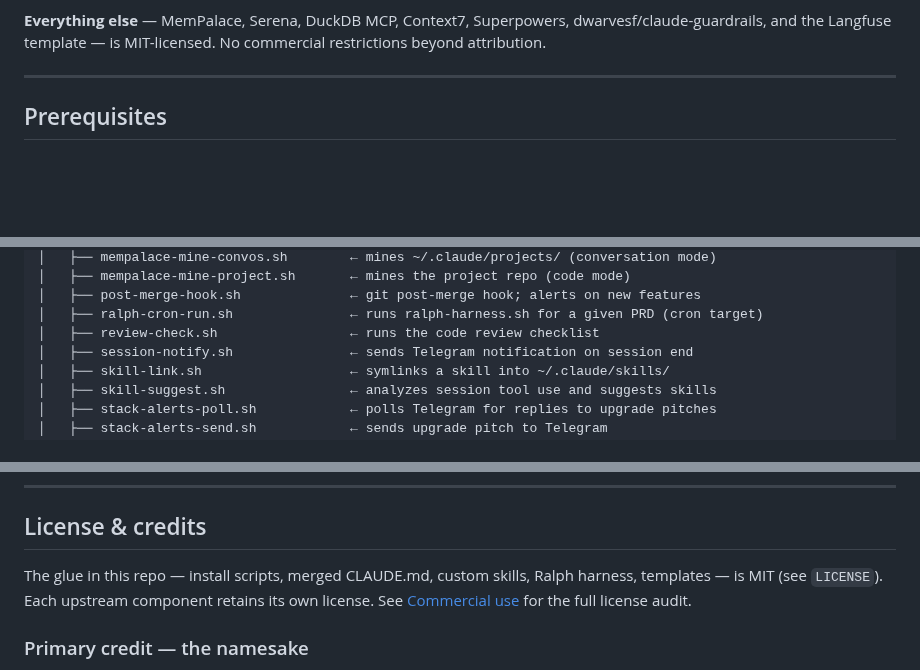
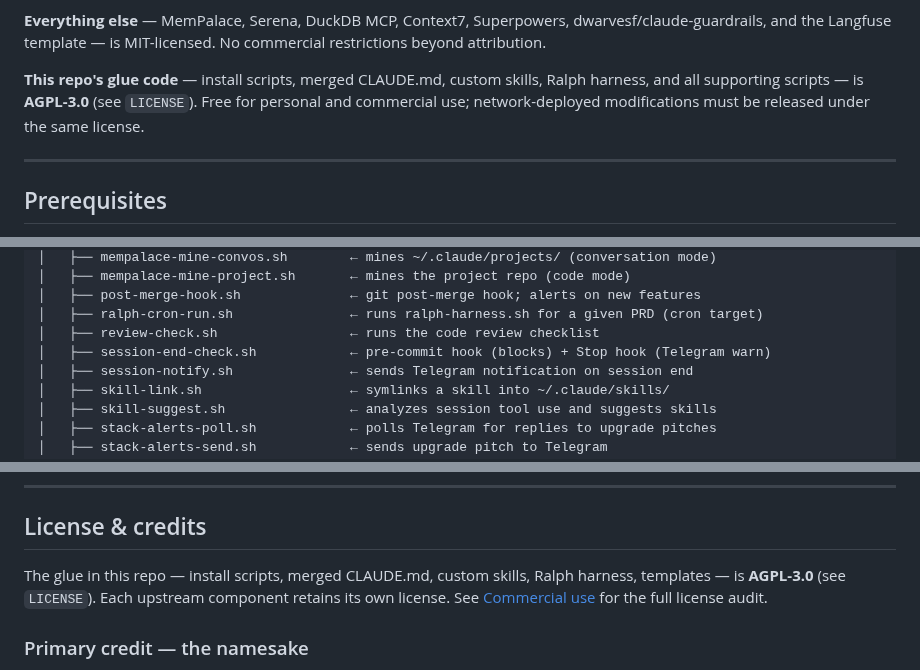
Before and after one commit to williamblair333/Uncle-J-s-Refinery, a Markdown page: README.md, 3 parts joined by grey strips. Drawn GitHub-style; blank space fills up the shorter version.

```diff
--- a/README.md
+++ b/README.md
@@ -150,6 +150,8 @@ Commercial use is governed by [Anthropic's Commercial Terms of Service](https://
 Everything outside the `/ee` folder is MIT — free for commercial use with no usage limits. The `/ee` folder contains enterprise-only features (SCIM, audit logs, data retention policies) that require a commercial license. See [Langfuse open-source FAQ](https://langfuse.com/docs/open-source).
 
 **Everything else** — MemPalace, Serena, DuckDB MCP, Context7, Superpowers, dwarvesf/claude-guardrails, and the Langfuse template — is MIT-licensed. No commercial restrictions beyond attribution.
+
+**This repo's glue code** — install scripts, merged CLAUDE.md, custom skills, Ralph harness, and all supporting scripts — is **AGPL-3.0** (see `LICENSE`). Free for personal and commercial use; network-deployed modifications must be released under the same license.
 
 ---
 
@@ -802,6 +808,7 @@ Uncle-J-s-Refinery/
 │   ├── post-merge-hook.sh              ← git post-merge hook; alerts on new features
 │   ├── ralph-cron-run.sh               ← runs ralph-harness.sh for a given PRD (cron target)
 │   ├── review-check.sh                 ← runs the code review checklist
+│   ├── session-end-check.sh            ← pre-commit hook (blocks) + Stop hook (Telegram warn)
 │   ├── session-notify.sh               ← sends Telegram notification on session end
 │   ├── skill-link.sh                   ← symlinks a skill into ~/.claude/skills/
 │   ├── skill-suggest.sh                ← analyzes session tool use and suggests skills
@@ -992,7 +1005,7 @@ rm -rf Uncle-J-s-Refinery
 
 ## License & credits
 
-The glue in this repo — install scripts, merged CLAUDE.md, custom skills, Ralph harness, templates — is MIT (see `LICENSE`). Each upstream component retains its own license. See [Commercial use](#commercial-use--read-before-you-ship) for the full license audit.
+The glue in this repo — install scripts, merged CLAUDE.md, custom skills, Ralph harness, templates — is **AGPL-3.0** (see `LICENSE`). Each upstream component retains its own license. See [Commercial use](#commercial-use--read-before-you-ship) for the full license audit.
 
 ### Primary credit — the namesake
 
```
Also changed, not shown: other parts of README.md (+13 -3 lines).
